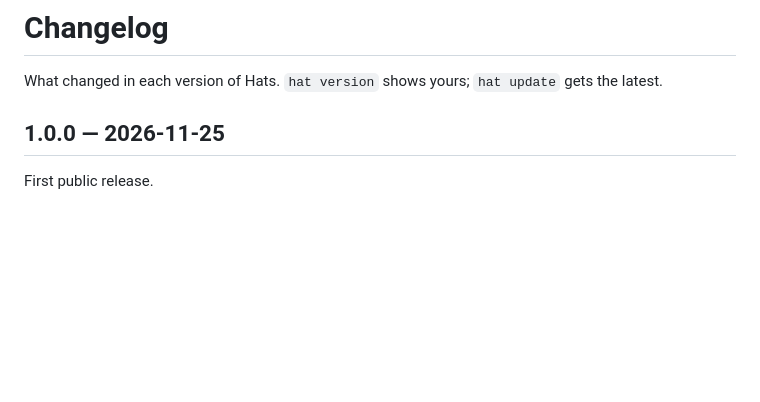
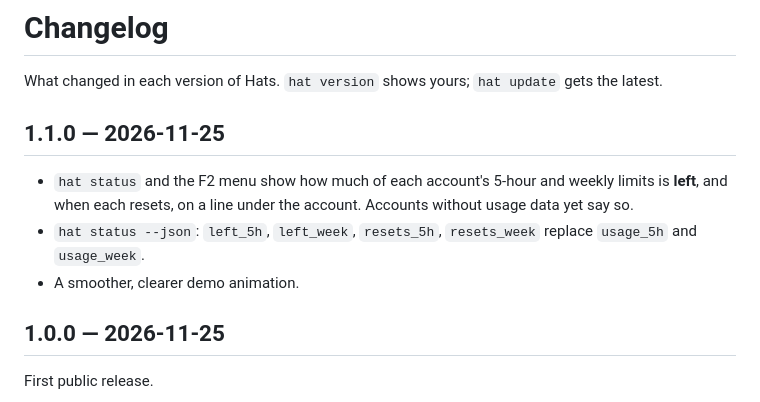
Before and after one commit to LukkaT/hats-for-claude-code, a Markdown page: CHANGELOG.md, the part around the change. GitHub-like rendering; blank space fills up the shorter version.

```diff
--- a/CHANGELOG.md
+++ b/CHANGELOG.md
@@ -2,6 +2,15 @@
 
 What changed in each version of Hats. `hat version` shows yours; `hat update` gets
 the latest.
+
+## 1.1.0 — 2026-11-25
+
+- `hat status` and the F2 menu show how much of each account's 5-hour and weekly
+  limits is **left**, and when each resets, on a line under the account. Accounts
+  without usage data yet say so.
+- `hat status --json`: `left_5h`, `left_week`, `resets_5h`, `resets_week` replace
+  `usage_5h` and `usage_week`.
+- A smoother, clearer demo animation.
 
 ## 1.0.0 — 2026-11-25
 
```
Also changed, not shown: README.md (+1 -1 lines), docs/demo.gif, 3 other files.
